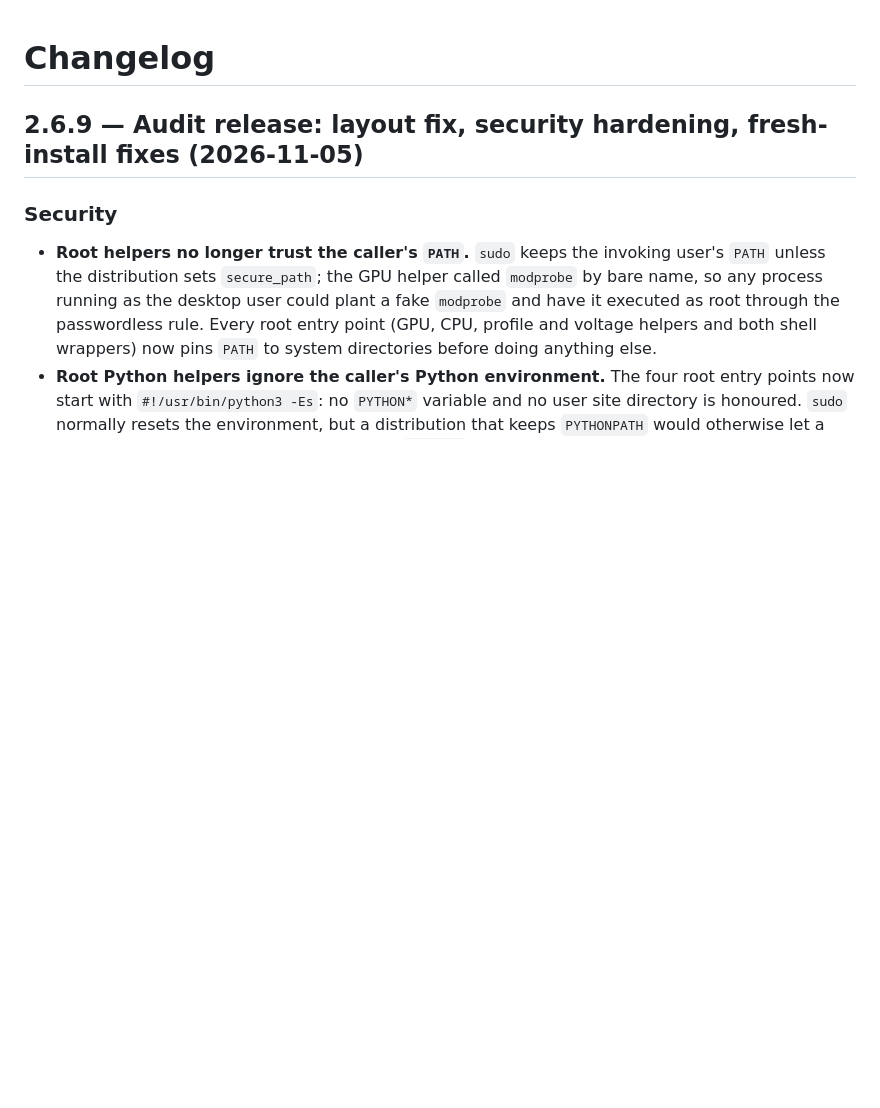
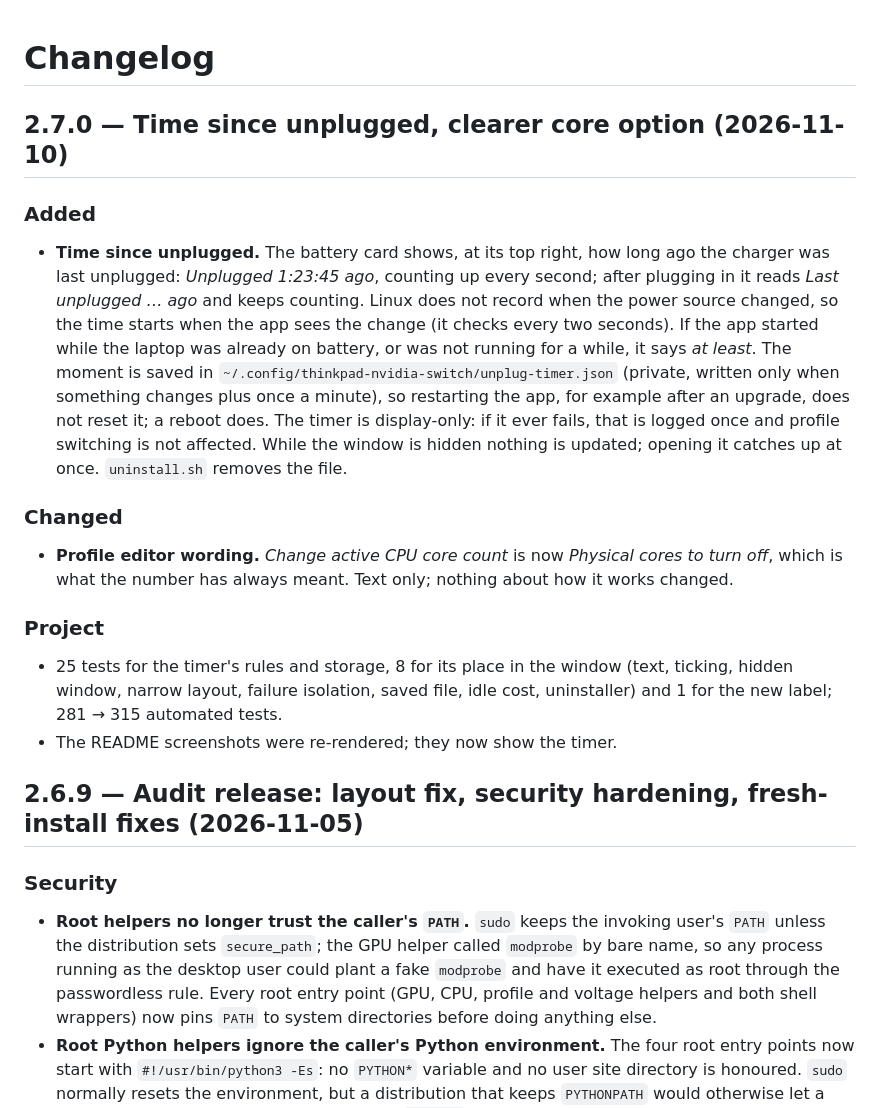
Before and after one commit to NoobyTux/thinkpad-nvidia-switch, a Markdown page: CHANGELOG.md, the part around the change. Rendered like a GitHub page; blank space fills up the shorter version.

```diff
--- a/CHANGELOG.md
+++ b/CHANGELOG.md
@@ -1,4 +1,19 @@
 # Changelog
+
+## 2.7.0 — Time since unplugged, clearer core option (2026-11-10)
+
+### Added
+
+- **Time since unplugged.** The battery card shows, at its top right, how long ago the charger was last unplugged: *Unplugged 1:23:45 ago*, counting up every second; after plugging in it reads *Last unplugged … ago* and keeps counting. Linux does not record when the power source changed, so the time starts when the app sees the change (it checks every two seconds). If the app started while the laptop was already on battery, or was not running for a while, it says *at least*. The moment is saved in `~/.config/thinkpad-nvidia-switch/unplug-timer.json` (private, written only when something changes plus once a minute), so restarting the app, for example after an upgrade, does not reset it; a reboot does. The timer is display-only: if it ever fails, that is logged once and profile switching is not affected. While the window is hidden nothing is updated; opening it catches up at once. `uninstall.sh` removes the file.
+
+### Changed
+
+- **Profile editor wording.** *Change active CPU core count* is now *Physical cores to turn off*, which is what the number has always meant. Text only; nothing about how it works changed.
+
+### Project
+
+- 25 tests for the timer's rules and storage, 8 for its place in the window (text, ticking, hidden window, narrow layout, failure isolation, saved file, idle cost, uninstaller) and 1 for the new label; 281 → 315 automated tests.
+- The README screenshots were re-rendered; they now show the timer.
 
 ## 2.6.9 — Audit release: layout fix, security hardening, fresh-install fixes (2026-11-05)
 
```
Also changed, not shown: README.md (+4 -2 lines), docs/screenshots/activity-log.png, docs/screenshots/cpu-tab.png, docs/screenshots/gpu-tab-switching.png, docs/screenshots/gpu-tab.png, docs/screenshots/profile-editor.png, docs/screenshots/profiles-tab.png, 8 other files.
